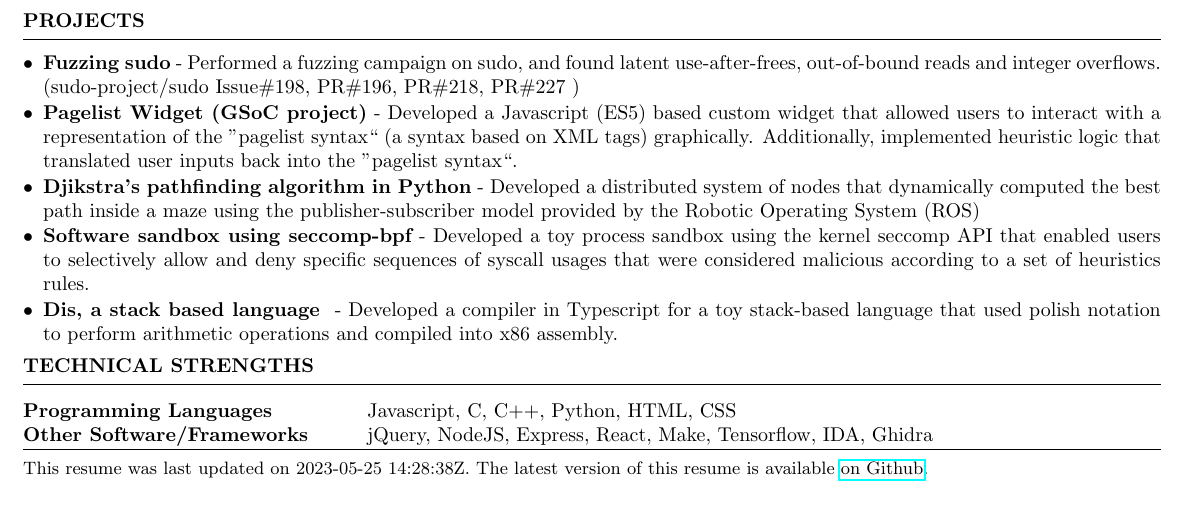
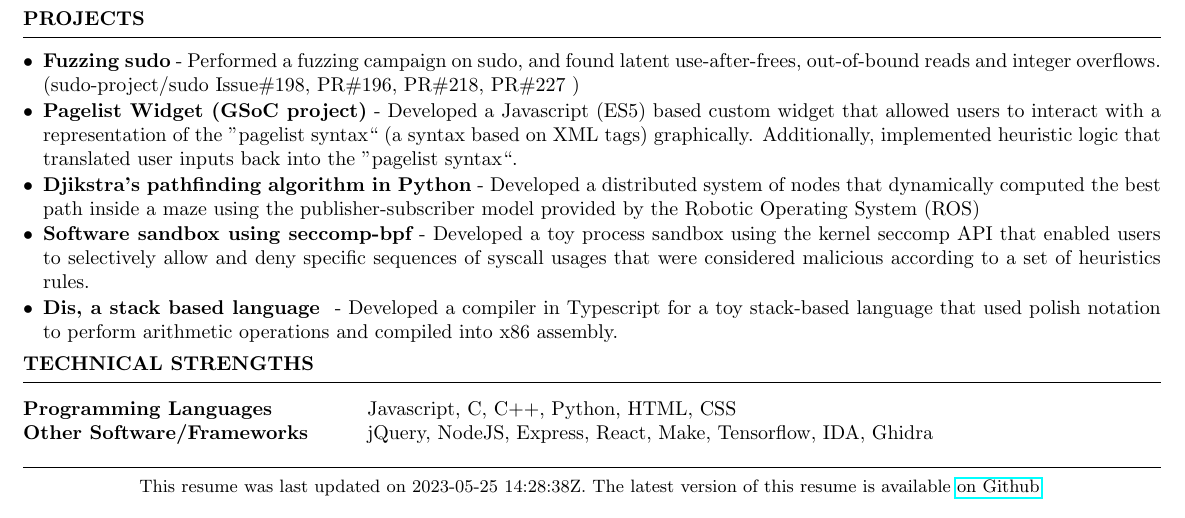
Before and after one commit to sohomdatta1/cv, a LaTeX CV (main.tex): part of page 2 of 2, cut so that both start at the same text. Compiled offline with pdfLaTeX.

Commit message:
final fixes

```diff
--- a/main.tex
+++ b/main.tex
@@ -122,7 +122,8 @@ Programming Languages \ & Javascript, C, C++, Python, HTML, CSS \\
 Other Software/Frameworks \ & jQuery, NodeJS, Express, React, Make, Tensorflow, IDA, Ghidra\\
 \end{tabular}
 \end{rSection}
+\vspace{1em}
 \hrule
-\small This resume was last updated on \DTMnow. The latest version of this resume is available \href{https://sohomdatta1.github.io/cv/artifacts/cv.pdf}{on Github}.\\
-\color{white} Commit ID: SOHOMGITHASH\\
+\small \begin{center}This resume was last updated on \DTMnow. The latest version of this resume is available \href{https://sohomdatta1.github.io/cv/artifacts/cv.pdf}{on Github}.\\
+\color{white} The specific commit from which this resume was generated is GITHASH.\end{center}
 \end{document}
```
Also changed, not shown: Makefile.
